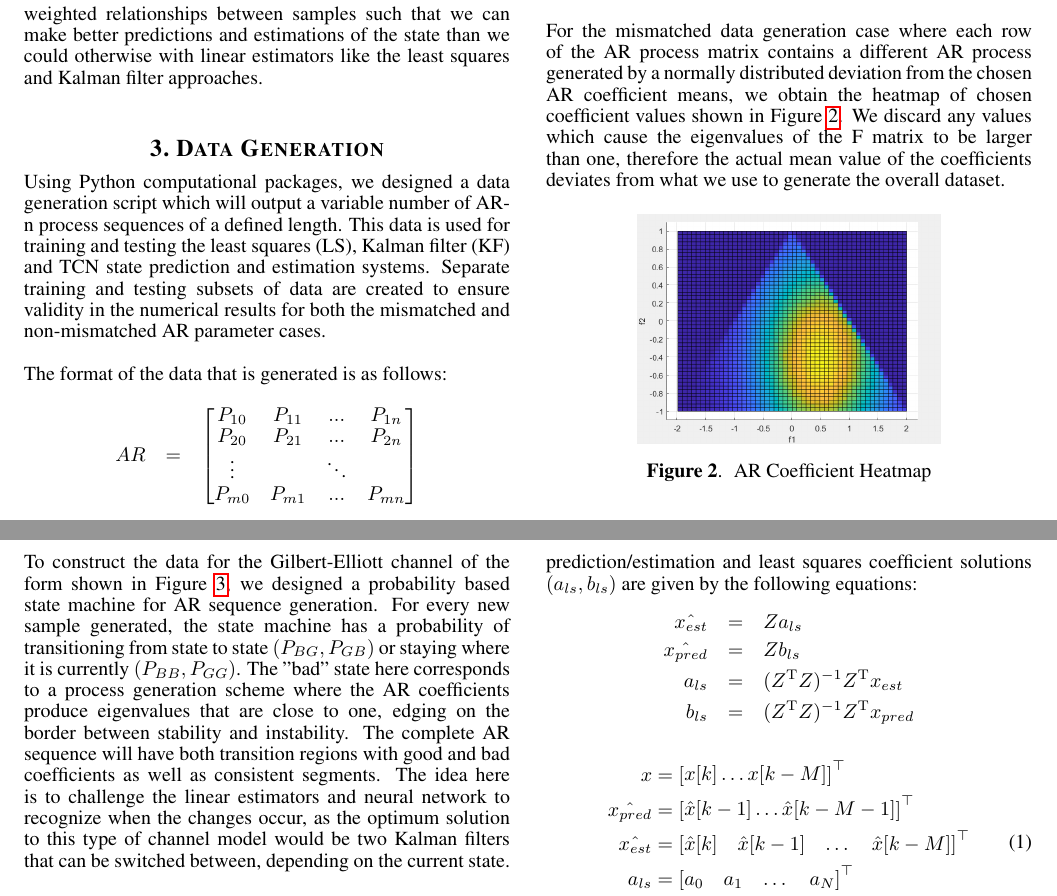
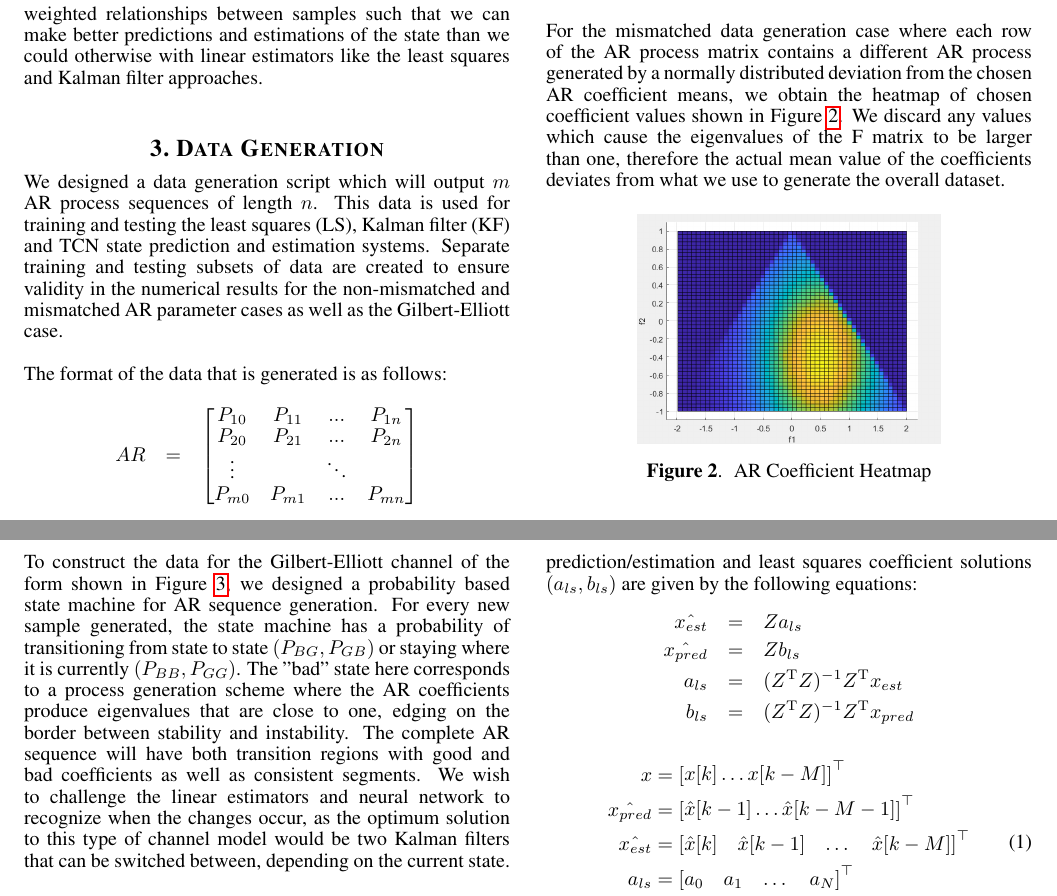
Before and after one commit to arickGrootveld/deepchannel, a LaTeX paper (PaperLaTeX/aeroconf2020_v1.tex): two parts of pages 2 and 3 of 6, joined at a grey line, cut so that both start at the same text. Compiled offline with pdfLaTeX.

Commit message:
changed some language

```diff
--- a/PaperLaTeX/aeroconf2020_v1.tex
+++ b/PaperLaTeX/aeroconf2020_v1.tex
@@ -137,7 +137,7 @@ The AR process states are complex numbers which contain information about the ph
 % ======================================
 \label{sec:dgen}
 
-Using Python computational packages, we designed a data generation script which will output a variable number of AR-n process sequences of a defined length. This data is used for training and testing the least squares (LS), Kalman filter (KF) and TCN state prediction and estimation systems. Separate training and testing subsets of data are created to ensure validity in the numerical results for both the mismatched and non-mismatched AR parameter cases.
+We designed a data generation script which will output $m$ AR process sequences of length $n$. This data is used for training and testing the least squares (LS), Kalman filter (KF) and TCN state prediction and estimation systems. Separate training and testing subsets of data are created to ensure validity in the numerical results for the non-mismatched and mismatched AR parameter cases as well as the Gilbert-Elliott case.
 
 The format of the data that is generated is as follows:
 \begin{eqnarray*}
@@ -169,7 +169,7 @@ For the mismatched data generation case where each row of the AR process matrix
 
 \newpage
 
-To construct the data for the Gilbert-Elliott channel of the form shown in Figure \ref{gbe}, we designed a probability based state machine for AR sequence generation. For every new sample generated, the state machine has a probability of transitioning from state to state $(P_{BG}, P_{GB})$ or staying where it is currently $(P_{BB}, P_{GG})$. The "bad" state here corresponds to a process generation scheme where the AR coefficients produce eigenvalues that are close to one, edging on the border between stability and instability. The complete AR sequence will have both transition regions with good and bad coefficients as well as consistent segments. The idea here is to challenge the linear estimators and neural network to recognize when the changes occur, as the optimum solution to this type of channel model would be two Kalman filters that can be switched between, depending on the current state.
+To construct the data for the Gilbert-Elliott channel of the form shown in Figure \ref{gbe}, we designed a probability based state machine for AR sequence generation. For every new sample generated, the state machine has a probability of transitioning from state to state $(P_{BG}, P_{GB})$ or staying where it is currently $(P_{BB}, P_{GG})$. The "bad" state here corresponds to a process generation scheme where the AR coefficients produce eigenvalues that are close to one, edging on the border between stability and instability. The complete AR sequence will have both transition regions with good and bad coefficients as well as consistent segments. We wish to challenge the linear estimators and neural network to recognize when the changes occur, as the optimum solution to this type of channel model would be two Kalman filters that can be switched between, depending on the current state.
 
 \begin{figure}[!h]
 \centering\includegraphics[width=0.45\textwidth]{figs/GBmodel.PNG}\\
```
Also changed, not shown: PaperLaTeX/aeroconf2020_v1.pdf, 2 other files.
